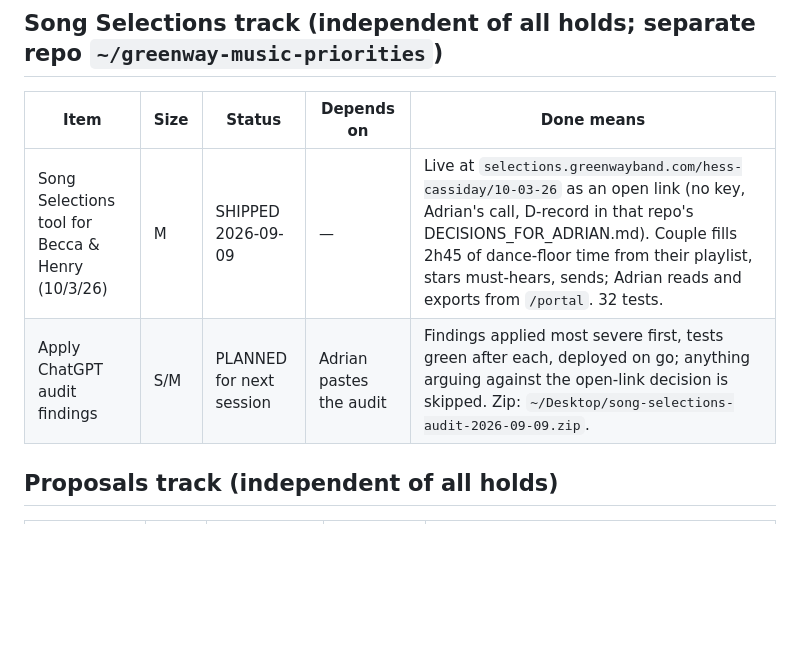
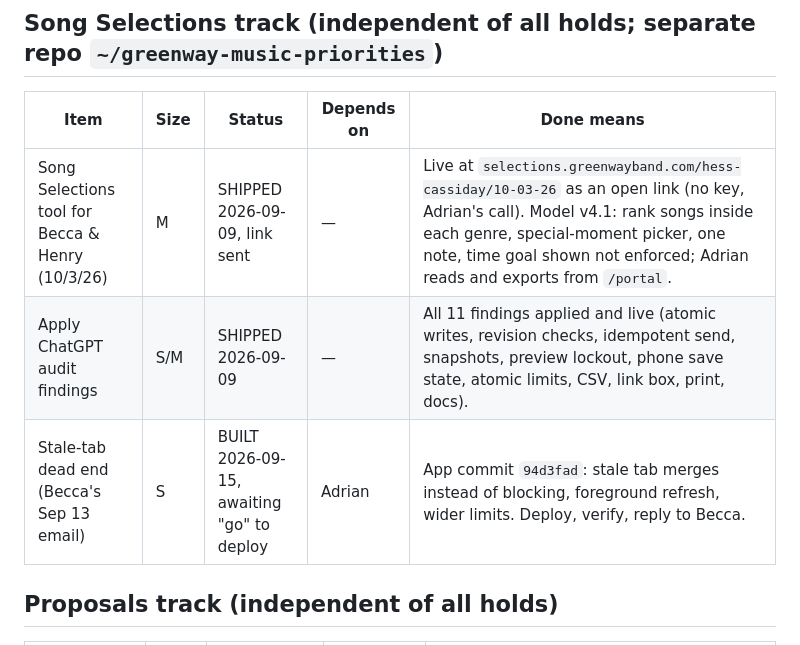
Before and after one commit to adriangreenway/greenway-website, a Markdown page: docs/ROADMAP.md, the part around the change. GitHub-like rendering; blank space fills up the shorter version.

```diff
--- a/docs/ROADMAP.md
+++ b/docs/ROADMAP.md
@@ -19,8 +19,9 @@ Statuses: PLANNED, APPROVED (plan exists), IN PROGRESS, SHIPPED, DEFERRED, PAUSE
 ## Song Selections track (independent of all holds; separate repo `~/greenway-music-priorities`)
 | Item | Size | Status | Depends on | Done means |
 |---|---|---|---|---|
-| Song Selections tool for Becca & Henry (10/3/26) | M | SHIPPED 2026-09-09 | — | Live at `selections.greenwayband.com/hess-cassiday/10-03-26` as an open link (no key, Adrian's call, D-record in that repo's DECISIONS_FOR_ADRIAN.md). Couple fills 2h45 of dance-floor time from their playlist, stars must-hears, sends; Adrian reads and exports from `/portal`. 32 tests. |
-| Apply ChatGPT audit findings | S/M | PLANNED for next session | Adrian pastes the audit | Findings applied most severe first, tests green after each, deployed on go; anything arguing against the open-link decision is skipped. Zip: `~/Desktop/song-selections-audit-2026-09-09.zip`. |
+| Song Selections tool for Becca & Henry (10/3/26) | M | SHIPPED 2026-09-09, link sent | — | Live at `selections.greenwayband.com/hess-cassiday/10-03-26` as an open link (no key, Adrian's call). Model v4.1: rank songs inside each genre, special-moment picker, one note, time goal shown not enforced; Adrian reads and exports from `/portal`. |
+| Apply ChatGPT audit findings | S/M | SHIPPED 2026-09-09 | — | All 11 findings applied and live (atomic writes, revision checks, idempotent send, snapshots, preview lockout, phone save state, atomic limits, CSV, link box, print, docs). |
+| Stale-tab dead end (Becca's Sep 13 email) | S | BUILT 2026-09-15, awaiting "go" to deploy | Adrian | App commit `94d3fad`: stale tab merges instead of blocking, foreground refresh, wider limits. Deploy, verify, reply to Becca. |
 
 ## Proposals track (independent of all holds)
 | Item | Size | Status | Depends on | Done means |
```
Also changed, not shown: START_HERE.md (+2 -2 lines), docs/CURRENT_STATE.md (+3 -3 lines).
